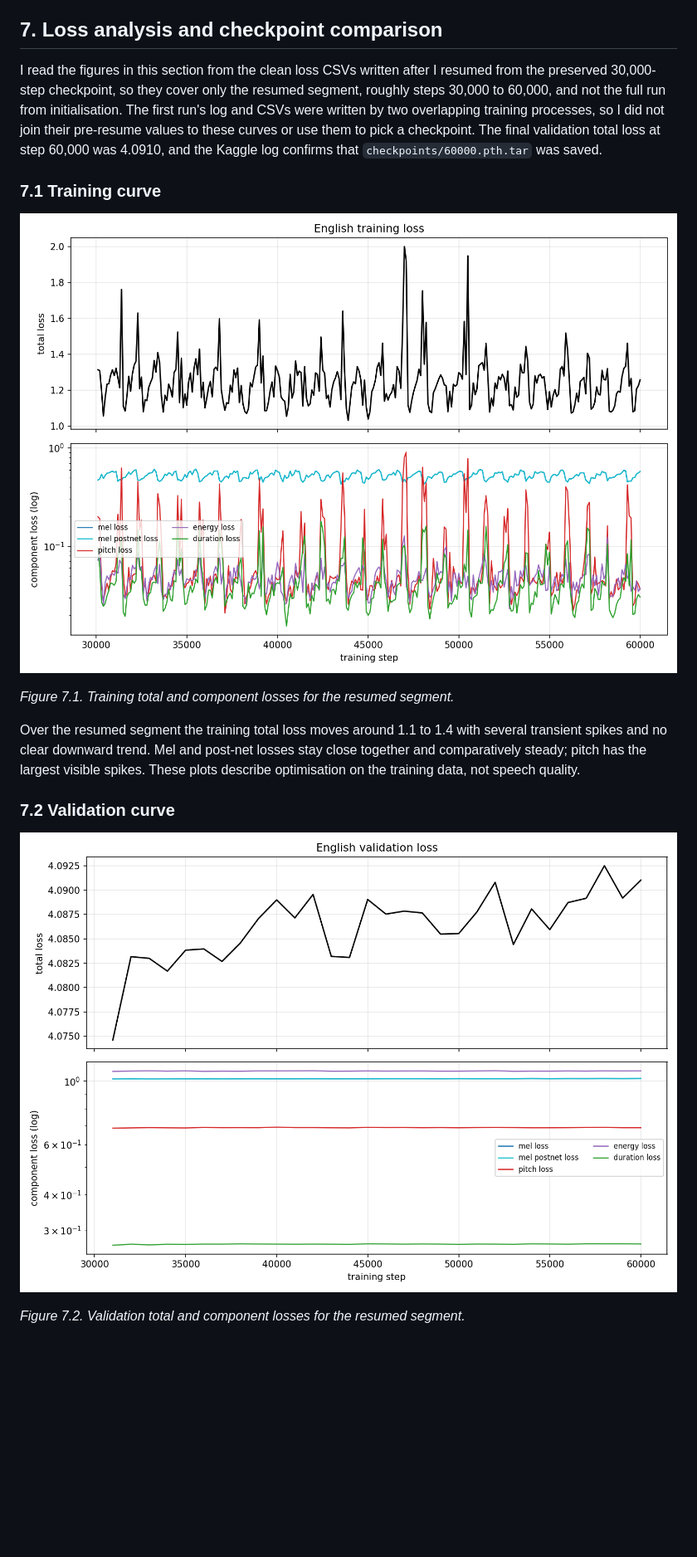
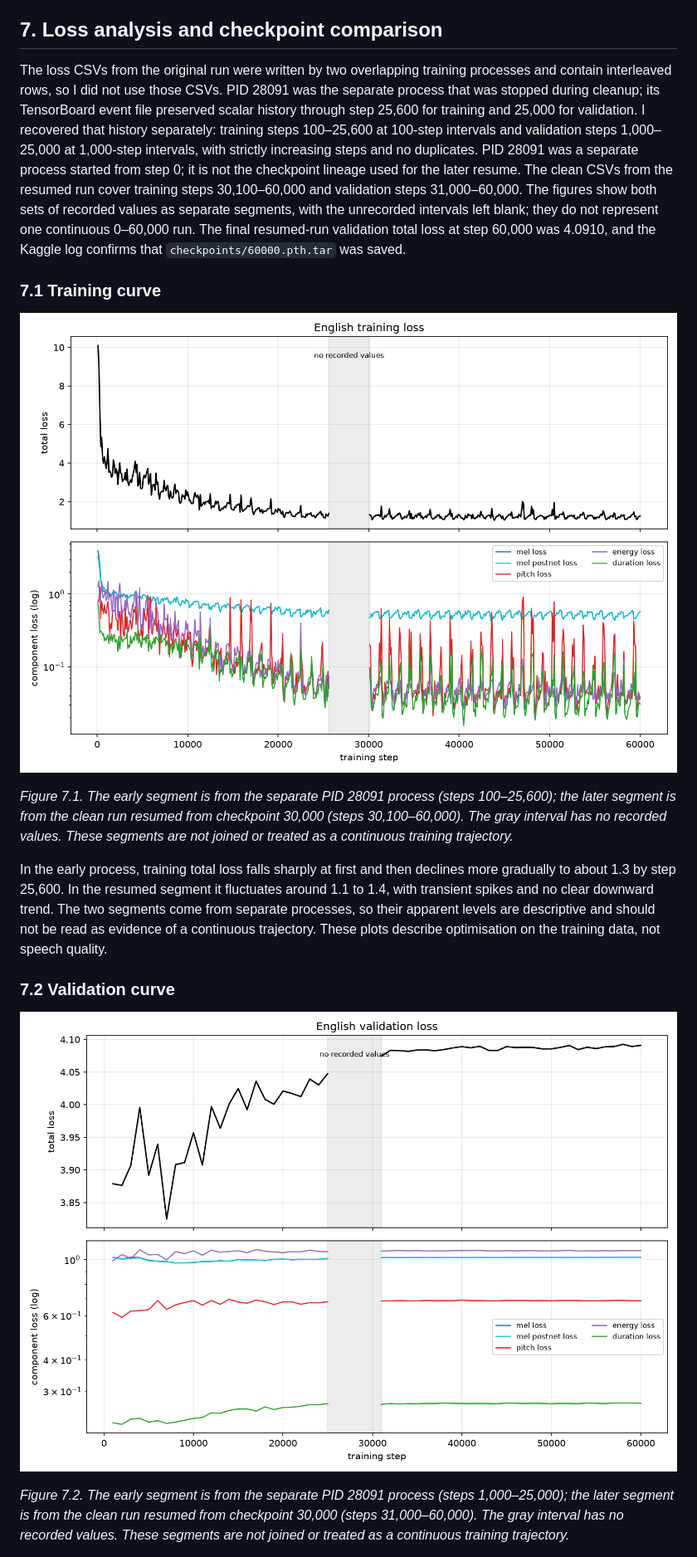
Before and after one commit to RajendharAre/FastSpeech, a Markdown page: Report/Technical_Report.md, the part around one of its changes. Shown at 83% size. GitHub-like rendering; pictures changed too: Results/English/training_loss.png, Results/English/validation_loss.png; blank space fills up the shorter version.

```diff
--- a/Report/Technical_Report.md
+++ b/Report/Technical_Report.md
@@ -222,11 +222,15 @@ that run's own step-to-step noise, which spans about 0.10 in total loss from one
 
 ## 7. Loss analysis and checkpoint comparison
 
-I read the figures in this section from the clean loss CSVs written after I resumed from the preserved 30,000-step
-checkpoint, so they cover only the resumed segment, roughly steps 30,000 to 60,000, and not the full run from
-initialisation. The first run's log and CSVs were written by two overlapping training processes, so I did not join their
-pre-resume values to these curves or use them to pick a checkpoint. The final validation total loss at step 60,000 was
-4.0910, and the Kaggle log confirms that `checkpoints/60000.pth.tar` was saved.
+The loss CSVs from the original run were written by two overlapping training processes and contain interleaved rows, so
+I did not use those CSVs. PID 28091 was the separate process that was stopped during cleanup; its TensorBoard event file
+preserved scalar history through step 25,600 for training and 25,000 for validation. I recovered that history separately:
+training steps 100–25,600 at 100-step intervals and validation steps 1,000–25,000 at 1,000-step intervals, with
+strictly increasing steps and no duplicates. PID 28091 was a separate process started from step 0; it is not the
+checkpoint lineage used for the later resume. The clean CSVs from the resumed run cover training steps 30,100–60,000
+and validation steps 31,000–60,000. The figures show both sets of recorded values as separate segments, with the
+unrecorded intervals left blank; they do not represent one continuous 0–60,000 run. The final resumed-run validation
+total loss at step 60,000 was 4.0910, and the Kaggle log confirms that `checkpoints/60000.pth.tar` was saved.
 
 ### 7.1 Training curve
 
@@ -234,9 +238,12 @@ pre-resume values to these curves or use them to pick a checkpoint. The final va
 
-*Figure 7.1. Training total and component losses for the resumed segment.*
+*Figure 7.1. The early segment is from the separate PID 28091 process (steps 100–25,600); the later segment is from
+the clean run resumed from checkpoint 30,000 (steps 30,100–60,000). The gray interval has no recorded values. These
+segments are not joined or treated as a continuous training trajectory.*
 
-Over the resumed segment the training total loss moves around 1.1 to 1.4 with several transient spikes and no clear
-downward trend. Mel and post-net losses stay close together and comparatively steady; pitch has the largest visible
-spikes. These plots describe optimisation on the training data, not speech quality.
+In the early process, training total loss falls sharply at first and then declines more gradually to about 1.3 by step
+25,600. In the resumed segment it fluctuates around 1.1 to 1.4, with transient spikes and no clear downward trend.
+The two segments come from separate processes, so their apparent levels are descriptive and should not be read as
+evidence of a continuous trajectory. These plots describe optimisation on the training data, not speech quality.
 
 ### 7.2 Validation curve
 
@@ -244,3 +251,5 @@ spikes. These plots describe optimisation on the training data, not speech quali
 
-*Figure 7.2. Validation total and component losses for the resumed segment.*
+*Figure 7.2. The early segment is from the separate PID 28091 process (steps 1,000–25,000); the later segment is from
+the clean run resumed from checkpoint 30,000 (steps 31,000–60,000). The gray interval has no recorded values. These
+segments are not joined or treated as a continuous training trajectory.*
 
```
Also changed, not shown: other parts of Report/Technical_Report.md (+51 -34 lines), CHANGES.md (+17 -9 lines), README.md (+36 -25 lines), 7 other files.
